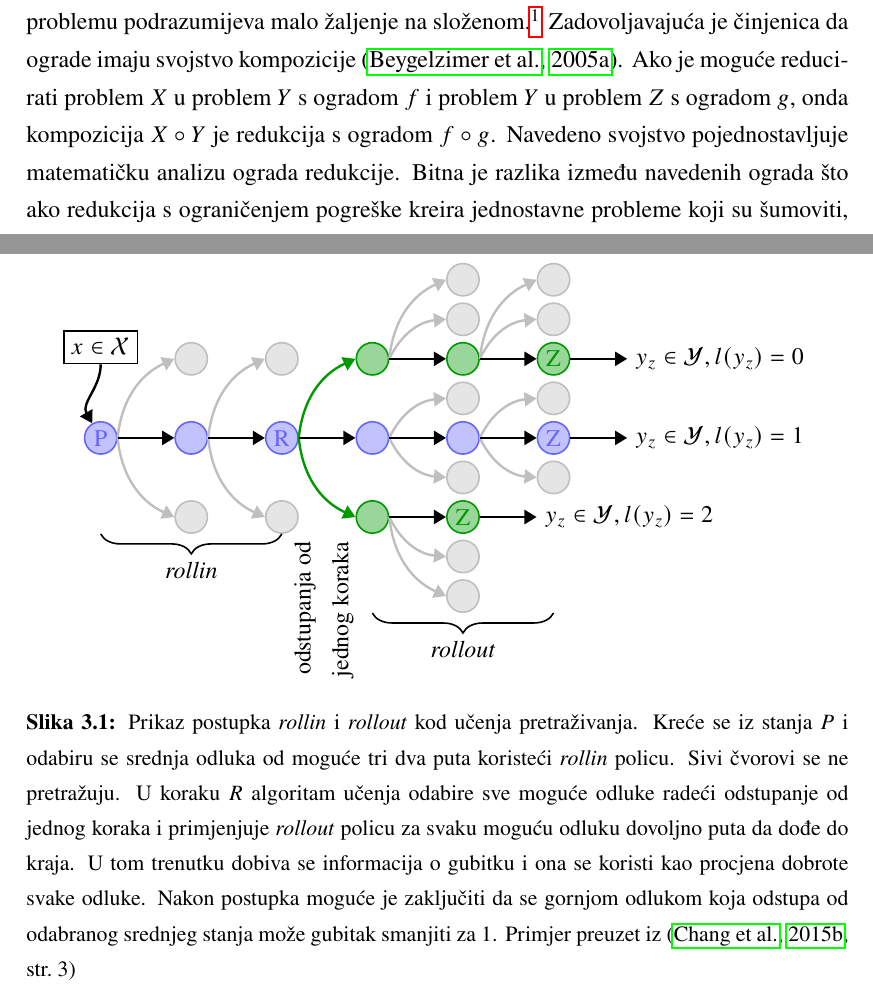
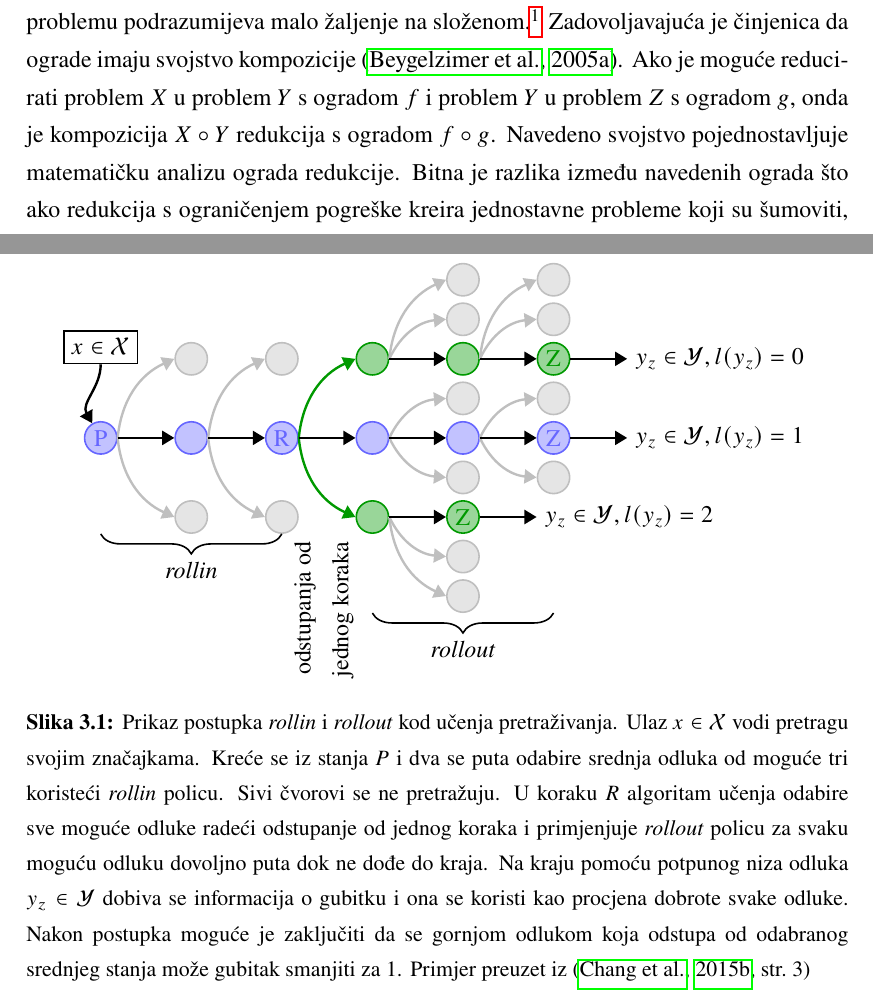
Before and after one commit to vjeranc/dr-pisani, a LaTeX thesis (diplomski.tex, which reads 09_redukcije_u_strojnom_ucenju.tex, 11_rollin_rollout.tex): two parts of pages 22 and 26 of 72, joined at a grey line, cut so that both start at the same text. Compiled offline with pdfLaTeX.

Commit message:
rewording and additional explanation

```diff
--- a/09_redukcije_u_strojnom_ucenju.tex
+++ b/09_redukcije_u_strojnom_ucenju.tex
@@ -49,7 +49,7 @@ Formalno, $R(\mathcal{D}, h) = L(\mathcal{D}, h) - \min_{h\ssymbol{1}}
 L(\mathcal{D}, h\ssymbol{1})$.} Zadovoljavajuća je činjenica da ograde imaju
 svojstvo kompozicije \citep{beygelzimer2005error}. Ako je moguće reducirati
 problem $X$ u problem $Y$ s ogradom $f$ i problem $Y$ u problem $Z$ s ogradom
-$g$, onda kompozicija $X \circ Y$ je redukcija s ogradom $f \circ g$. Navedeno
+$g$, onda je kompozicija $X \circ Y$ redukcija s ogradom $f \circ g$. Navedeno
 svojstvo pojednostavljuje matematičku analizu ograda redukcije. Bitna je razlika
 između navedenih ograda što ako redukcija s ograničenjem pogreške kreira
 jednostavne probleme koji su šumoviti, onda su bilo kakve tvrdnje o težem
--- a/11_rollin_rollout.tex
+++ b/11_rollin_rollout.tex
@@ -88,14 +88,16 @@ vrednovanje odluka gdje su odluke predstavljene bridovima, a stanja čvorovima.
 \end{tikzpicture}
 \caption[Prikaz postupka \textit{rollin} i \textit{rollout} kod učenja
 pretraživanja.]{Prikaz postupka \textit{rollin} i \textit{rollout} kod učenja
-pretraživanja. Kreće se iz stanja $P$ i odabiru se srednja odluka od moguće tri
-dva puta koristeći \textit{rollin} policu. Sivi čvorovi se ne pretražuju. U
-koraku $R$ algoritam učenja odabire sve moguće odluke radeći odstupanje od
-jednog koraka i primjenjuje \textit{rollout} policu za svaku moguću odluku
-dovoljno puta da dođe do kraja. U tom trenutku dobiva se informacija o gubitku i
-ona se koristi kao procjena dobrote svake odluke. Nakon postupka moguće je
-zaključiti da se gornjom odlukom koja odstupa od odabranog srednjeg stanja može
-gubitak smanjiti za 1. Primjer preuzet iz \citep[str.~3]{daume15lols}}
+pretraživanja. Ulaz $x \in \mathcal{X}$ vodi pretragu svojim značajkama. Kreće
+se iz stanja $P$ i dva se puta odabire srednja odluka od moguće tri koristeći
+\textit{rollin} policu. Sivi čvorovi se ne pretražuju. U koraku $R$ algoritam
+učenja odabire sve moguće odluke radeći odstupanje od jednog koraka i
+primjenjuje \textit{rollout} policu za svaku moguću odluku dovoljno puta dok ne
+dođe do kraja. Na kraju pomoću potpunog niza odluka $y_z \in \mathcal{Y}$ dobiva
+se informacija o gubitku i ona se koristi kao procjena dobrote svake odluke.
+Nakon postupka moguće je zaključiti da se gornjom odlukom koja odstupa od
+odabranog srednjeg stanja može gubitak smanjiti za 1. Primjer preuzet iz
+\citep[str.~3]{daume15lols}}
 \label{fig:rollinout}
 \end{figure}
 
```
